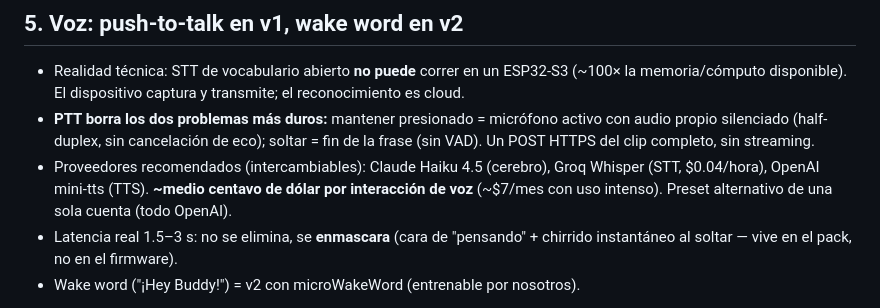
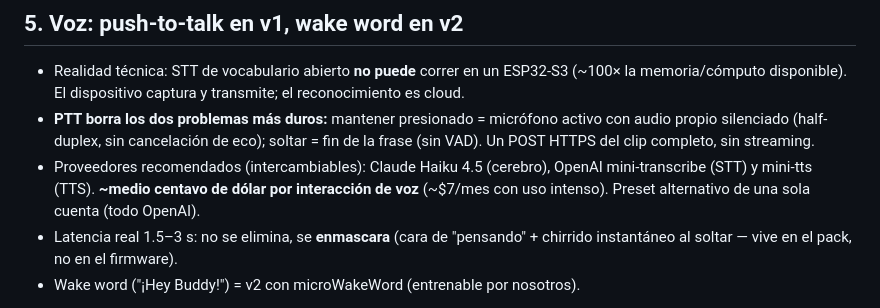
Before and after one commit to HackLab-Oriente/desktop-buddy, a Markdown page: docs/brief-presentacion.md, the part around the change. GitHub-like rendering.

```diff
--- a/docs/brief-presentacion.md
+++ b/docs/brief-presentacion.md
@@ -86,7 +86,7 @@ oro: **nunca brick** — sin red sigue vivo, sin nube sigue siendo tuyo.
   soltar = fin de la frase (sin VAD). Un POST HTTPS del clip completo, sin
   streaming.
 - Proveedores recomendados (intercambiables): Claude Haiku 4.5 (cerebro),
-  Groq Whisper (STT, $0.04/hora), OpenAI mini-tts (TTS). **~medio centavo de
+  OpenAI mini-transcribe (STT) y mini-tts (TTS). **~medio centavo de
   dólar por interacción de voz** (~$7/mes con uso intenso). Preset alternativo
   de una sola cuenta (todo OpenAI).
 - Latencia real 1.5–3 s: no se elimina, se **enmascara** (cara de "pensando" +
```
Also changed, not shown: docs/services.md (+42 -7 lines), docs/workshops.md (+2 -1 lines).
